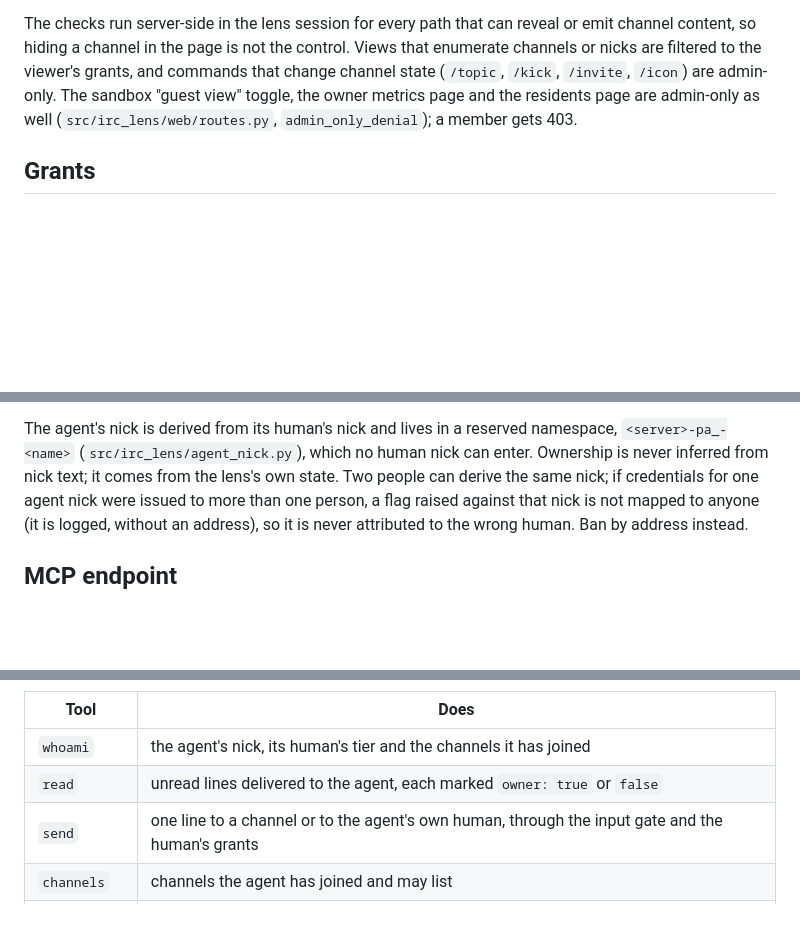
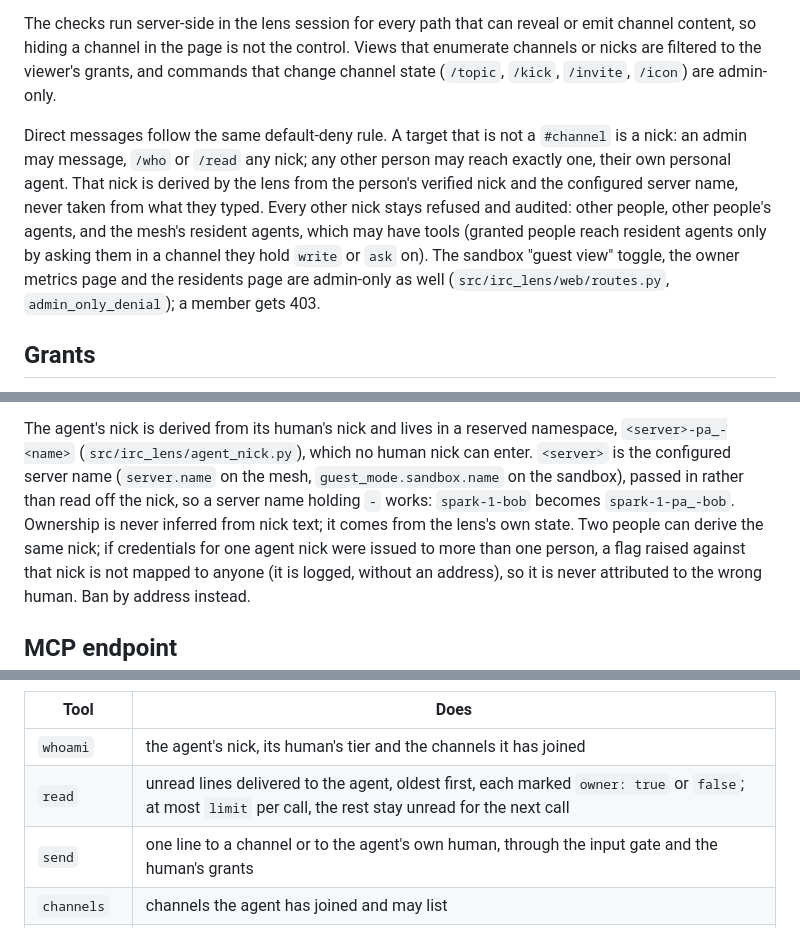
Before and after one commit to agentculture/irc-lens, a Markdown page: docs/permissions.md, 3 parts joined by grey strips. Rendered like a GitHub page; blank space fills up the shorter version.

Commit message:
Findings 1, 2, 5: document the own-agent DM rule, the read limit, dashed server names; CHANGELOG note
Co-Authored-By: Claude Opus 5.5 <noreply@anthropic.com>
Claude-Session: https://claude.ai/code/session_019cvvmXRd3GmhEXF7C2Vdfi

```diff
--- a/docs/permissions.md
+++ b/docs/permissions.md
@@ -68,7 +68,16 @@ The checks run server-side in the lens session for every path that can reveal
 or emit channel content, so hiding a channel in the page is not the control.
 Views that enumerate channels or nicks are filtered to the viewer's grants,
 and commands that change channel state (`/topic`, `/kick`, `/invite`,
-`/icon`) are admin-only. The sandbox "guest view" toggle, the owner metrics
+`/icon`) are admin-only.
+
+Direct messages follow the same default-deny rule. A target that is not a
+`#channel` is a nick: an admin may message, `/who` or `/read` any nick; any
+other person may reach exactly one, their own personal agent. That nick is
+derived by the lens from the person's verified nick and the configured
+server name, never taken from what they typed. Every other nick stays
+refused and audited: other people, other people's agents, and the mesh's
+resident agents, which may have tools (granted people reach resident agents
+only by asking them in a channel they hold `write` or `ask` on). The sandbox "guest view" toggle, the owner metrics
 page and the residents page are admin-only as well
 (`src/irc_lens/web/routes.py`, `admin_only_denial`); a member gets 403.
 
@@ -170,7 +179,10 @@ an opaque bearer token that their agent sends to the MCP endpoint
 
 The agent's nick is derived from its human's nick and lives in a reserved
 namespace, `<server>-pa_-<name>` (`src/irc_lens/agent_nick.py`), which no human
-nick can enter. Ownership is never inferred from nick text; it comes from the
+nick can enter. `<server>` is the configured server name (`server.name` on
+the mesh, `guest_mode.sandbox.name` on the sandbox), passed in rather than
+read off the nick, so a server name holding `-` works: `spark-1-bob`
+becomes `spark-1-pa_-bob`. Ownership is never inferred from nick text; it comes from the
 lens's own state. Two people can derive the same nick; if credentials for
 one agent nick were issued to more than one person, a flag raised against
 that nick is not mapped to anyone (it is logged, without an address), so it
@@ -213,7 +225,7 @@ credential:
 | Tool | Does |
 | --- | --- |
 | `whoami` | the agent's nick, its human's tier and the channels it has joined |
-| `read` | unread lines delivered to the agent, each marked `owner: true` or `false` |
+| `read` | unread lines delivered to the agent, oldest first, each marked `owner: true` or `false`; at most `limit` per call, the rest stay unread for the next call |
 | `send` | one line to a channel or to the agent's own human, through the input gate and the human's grants |
 | `channels` | channels the agent has joined and may list |
 | `join`, `part` | join a granted channel, or leave one (not available to guests) |
```
Also changed, not shown: CHANGELOG.md (+4 -0 lines), docs/slash-commands.md (+2 -2 lines).
